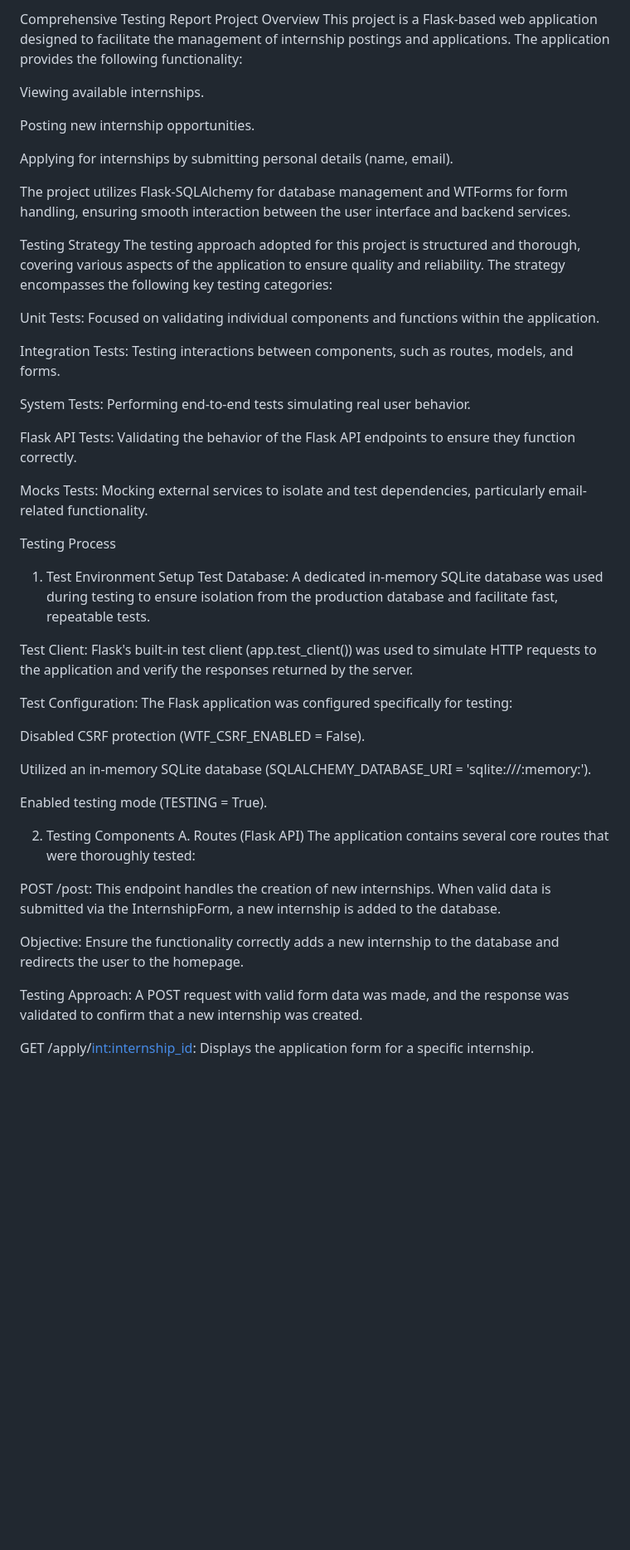
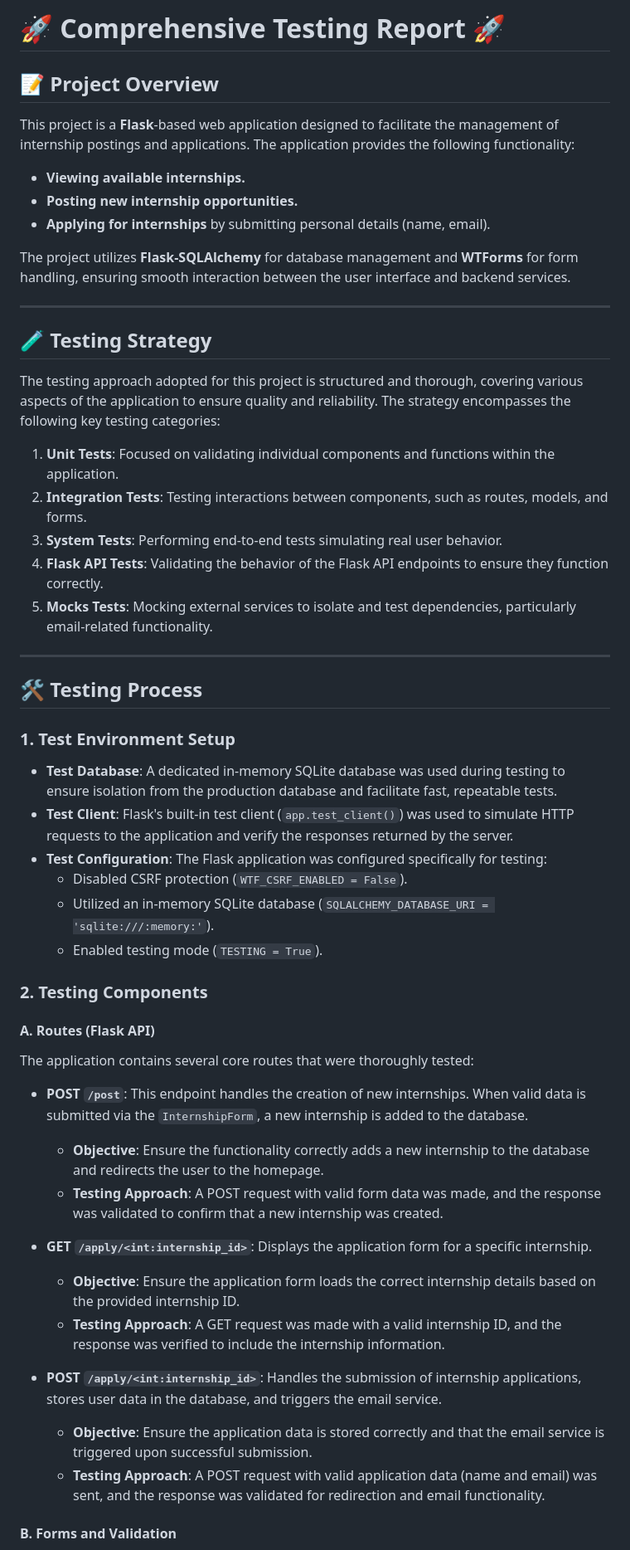
Before and after one commit to amchee/internship_app, a Markdown page: README.md, the part around one of its changes. Shown at 83% size. GitHub-like rendering; blank space fills up the shorter version.

```diff
--- a/README.md
+++ b/README.md
@@ -1,51 +1,57 @@
-Comprehensive Testing Report
-Project Overview
-This project is a Flask-based web application designed to facilitate the management of internship postings and applications. The application provides the following functionality:
+# 🚀 **Comprehensive Testing Report** 🚀
 
-Viewing available internships.
+## 📝 **Project Overview**
 
-Posting new internship opportunities.
+This project is a **Flask**-based web application designed to facilitate the management of internship postings and applications. The application provides the following functionality:
 
-Applying for internships by submitting personal details (name, email).
+- **Viewing available internships.**
+- **Posting new internship opportunities.**
+- **Applying for internships** by submitting personal details (name, email).
 
-The project utilizes Flask-SQLAlchemy for database management and WTForms for form handling, ensuring smooth interaction between the user interface and backend services.
+The project utilizes **Flask-SQLAlchemy** for database management and **WTForms** for form handling, ensuring smooth interaction between the user interface and backend services.
 
-Testing Strategy
+---
+
+## 🧪 **Testing Strategy**
+
 The testing approach adopted for this project is structured and thorough, covering various aspects of the application to ensure quality and reliability. The strategy encompasses the following key testing categories:
 
-Unit Tests: Focused on validating individual components and functions within the application.
+1. **Unit Tests**: Focused on validating individual components and functions within the application.
+2. **Integration Tests**: Testing interactions between components, such as routes, models, and forms.
+3. **System Tests**: Performing end-to-end tests simulating real user behavior.
+4. **Flask API Tests**: Validating the behavior of the Flask API endpoints to ensure they function correctly.
+5. **Mocks Tests**: Mocking external services to isolate and test dependencies, particularly email-related functionality.
 
-Integration Tests: Testing interactions between components, such as routes, models, and forms.
+---
 
-System Tests: Performing end-to-end tests simulating real user behavior.
+## 🛠 **Testing Process**
 
-Flask API Tests: Validating the behavior of the Flask API endpoints to ensure they function correctly.
+### **1. Test Environment Setup**
 
-Mocks Tests: Mocking external services to isolate and test dependencies, particularly email-related functionality.
+- **Test Database**: A dedicated in-memory SQLite database was used during testing to ensure isolation from the production database and facilitate fast, repeatable tests.
+- **Test Client**: Flask's built-in test client (`app.test_client()`) was used to simulate HTTP requests to the application and verify the responses returned by the server.
+- **Test Configuration**: The Flask application was configured specifically for testing:
+  - Disabled CSRF protection (`WTF_CSRF_ENABLED = False`).
+  - Utilized an in-memory SQLite database (`SQLALCHEMY_DATABASE_URI = 'sqlite:///:memory:'`).
+  - Enabled testing mode (`TESTING = True`).
 
-Testing Process
-1. Test Environment Setup
-Test Database: A dedicated in-memory SQLite database was used during testing to ensure isolation from the production database and facilitate fast, repeatable tests.
+### **2. Testing Components**
 
-Test Client: Flask's built-in test client (app.test_client()) was used to simulate HTTP requests to the application and verify the responses returned by the server.
+#### **A. Routes (Flask API)**
 
-Test Configuration: The Flask application was configured specifically for testing:
-
-Disabled CSRF protection (WTF_CSRF_ENABLED = False).
-
-Utilized an in-memory SQLite database (SQLALCHEMY_DATABASE_URI = 'sqlite:///:memory:').
-
-Enabled testing mode (TESTING = True).
-
-2. Testing Components
-A. Routes (Flask API)
 The application contains several core routes that were thoroughly tested:
 
-POST /post: This endpoint handles the creation of new internships. When valid data is submitted via the InternshipForm, a new internship is added to the database.
+- **POST `/post`**: This endpoint handles the creation of new internships. When valid data is submitted via the `InternshipForm`, a new internship is added to the database.
+  - **Objective**: Ensure the functionality correctly adds a new internship to the database and redirects the user to the homepage.
+  - **Testing Approach**: A POST request with valid form data was made, and the response was validated to confirm that a new internship was created.
 
-Objective: Ensure the functionality correctly adds a new internship to the database and redirects the user to the homepage.
+- **GET `/apply/<int:internship_id>`**: Displays the application form for a specific internship.
+  - **Objective**: Ensure the application form loads the correct internship details based on the provided internship ID.
+  - **Testing Approach**: A GET request was made with a valid internship ID, and the response was verified to include the internship information.
 
-Testing Approach: A POST request with valid form data was made, and the response was validated to confirm that a new internship was created.
+- **POST `/apply/<int:internship_id>`**: Handles the submission of internship applications, stores user data in the database, and triggers the email service.
+  - **Objective**: Ensure the application data is stored correctly and that the email service is triggered upon successful submission.
+  - **Testing Approach**: A POST request with valid application data (name and email) was sent, and the response was validated for redirection and email functionality.
 
-GET /apply/<int:internship_id>: Displays the application form for a specific internship.
+#### **B. Forms and Validation**
 
```
Also changed, not shown: other parts of README.md (+52 -64 lines).
